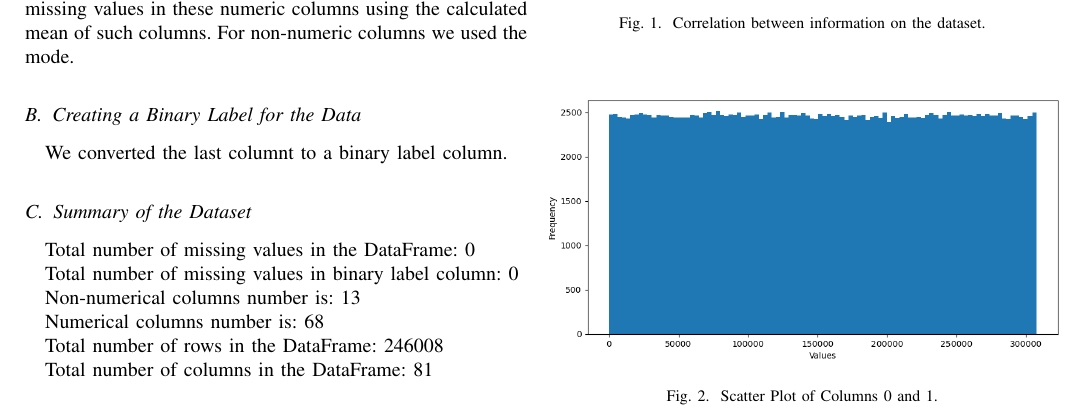
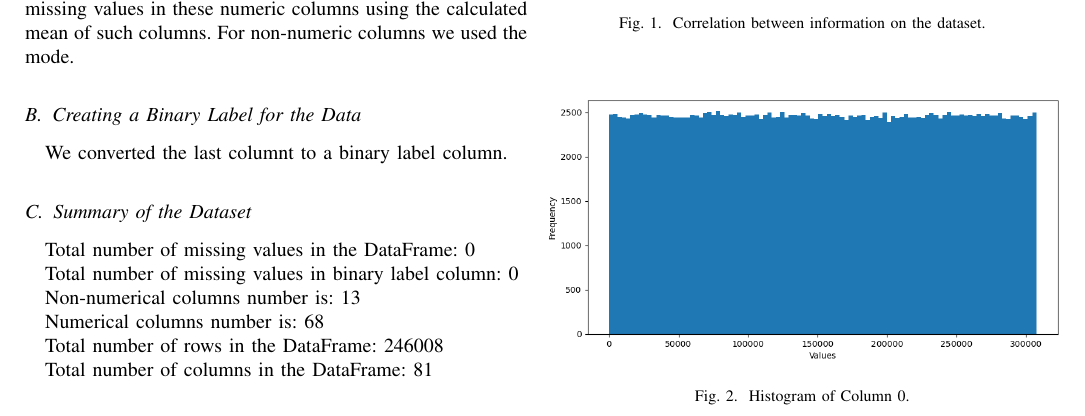
Before and after one commit to iamsahinemir/DataTurk, a LaTeX paper (report/progress_report.tex): part of page 1 of 2, cut so that both start at the same text. Compiled offline with pdfLaTeX; a missing font is replaced by an installed copy or a similar font; a LaTeX package or settings file that is missing is left out.

Commit message:
modified:   report/progress_report.fdb_latexmk 	modified:   report/progress_report.log 	modified:   report/progress_report.pdf 	modified:   report/progress_report.synctex.gz 	modified:   report/progress_report.tex

```diff
--- a/report/progress_report.tex
+++ b/report/progress_report.tex
@@ -97,7 +97,7 @@ Total number of missing values in the DataFrame: 0 \\
 \begin{figure}
 \graphicspath{ {./images/} }
 \centerline{\includegraphics[scale=.42]{dataset2}}
-\caption[short]{Scatter Plot of Columns 0 and 1.}
+\caption[short]{Histogram of Column 0.}
 \label{graph2}
 \end{figure}
 \begin{figure}
```
Also changed, not shown: report/progress_report.pdf, 3 other files.
